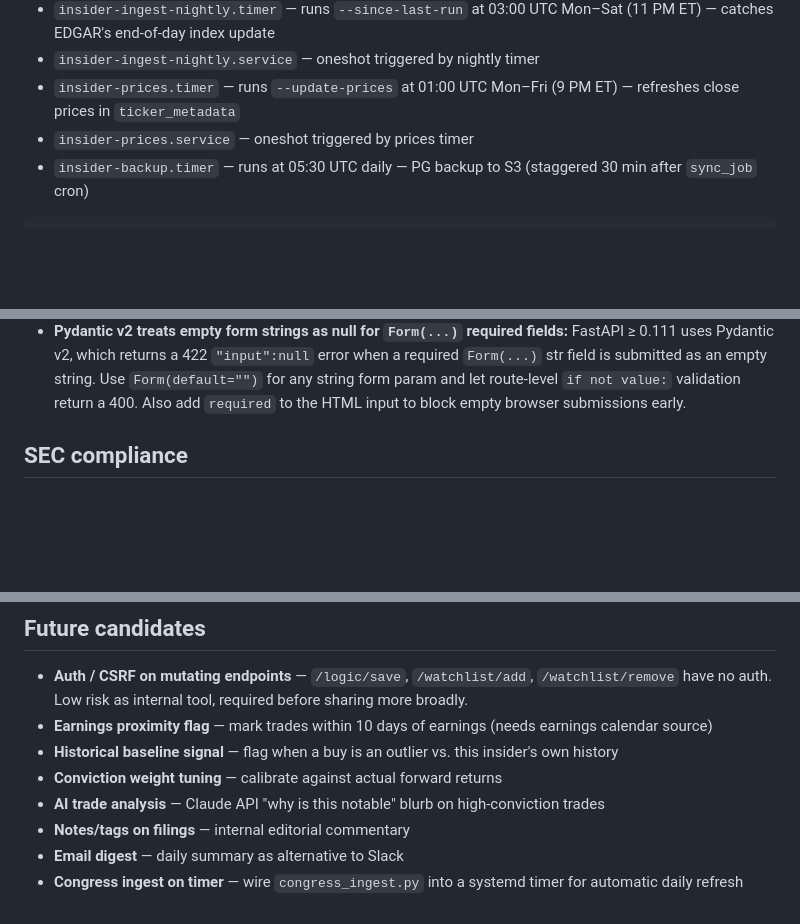
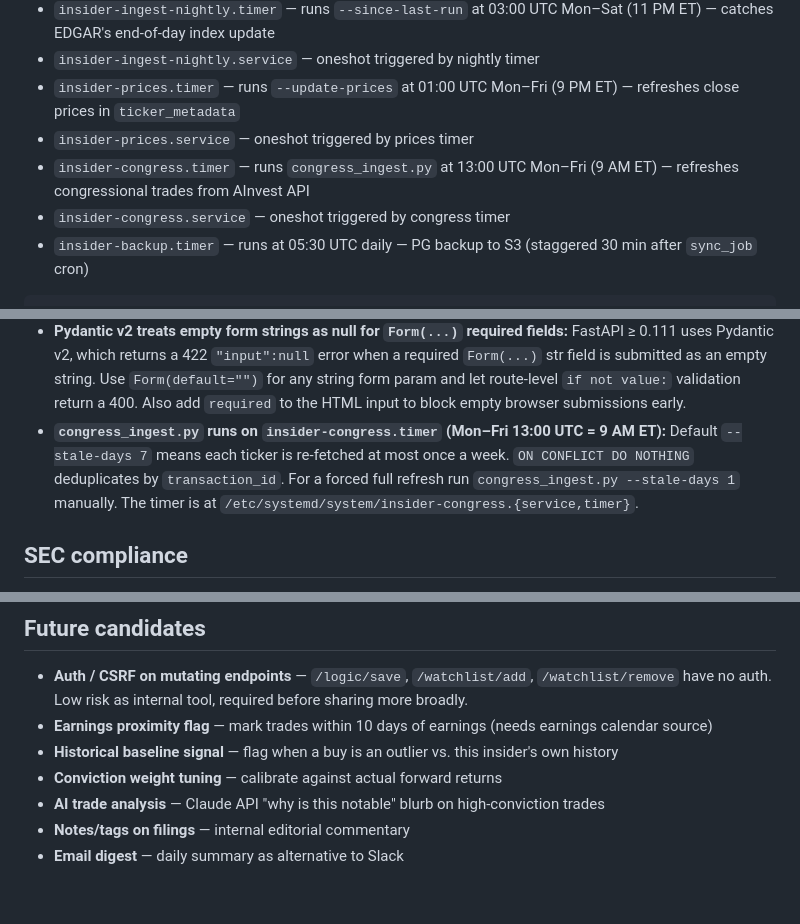
Before and after one commit to cdelvalle81282/insider-tracker, a Markdown page: CLAUDE.md, 3 parts joined by grey strips. Rendered like a GitHub page; blank space fills up the shorter version.

Commit message:
docs: add insider-congress systemd timer for daily AInvest refresh at 9 AM ET
Timer and service units created directly on server (not tracked in repo).
CLAUDE.md updated: timer listed in systemd services section, gotcha added,
removed from Future candidates.

Co-Authored-By: Claude Sonnet 4.6 (1M context) <noreply@anthropic.com>

````diff
--- a/CLAUDE.md
+++ b/CLAUDE.md
@@ -117,6 +117,8 @@ ssh deploy@167.99.167.244 "cd /home/deploy/insider-tracker && git pull && sudo s
 - `insider-ingest-nightly.service` — oneshot triggered by nightly timer
 - `insider-prices.timer` — runs `--update-prices` at 01:00 UTC Mon–Fri (9 PM ET) — refreshes close prices in `ticker_metadata`
 - `insider-prices.service` — oneshot triggered by prices timer
+- `insider-congress.timer` — runs `congress_ingest.py` at 13:00 UTC Mon–Fri (9 AM ET) — refreshes congressional trades from AInvest API
+- `insider-congress.service` — oneshot triggered by congress timer
 - `insider-backup.timer` — runs at 05:30 UTC daily — PG backup to S3 (staggered 30 min after `sync_job` cron)
 
 ```bash
@@ -321,6 +323,7 @@ Every new filter param must appear in ALL of these or it will be silently droppe
 - **`insider-tracker.service` has `MemoryMax=512M` / `MemoryHigh=400M`:** Workers currently use ~65 MB each (130 MB total). The hard limit is 512 MB — if the process exceeds this systemd kills it. Raise the limit in `/etc/systemd/system/insider-tracker.service` if adding workers or the cache grows significantly (then `sudo systemctl daemon-reload`).
 - **`insider-backup.timer` runs at 05:30 UTC, not 05:00:** Staggered 30 minutes after the `sync_job` cron to avoid simultaneous AWS CLI + Python sync competing for memory at the same minute.
 - **Pydantic v2 treats empty form strings as null for `Form(...)` required fields:** FastAPI ≥ 0.111 uses Pydantic v2, which returns a 422 `"input":null` error when a required `Form(...)` str field is submitted as an empty string. Use `Form(default="")` for any string form param and let route-level `if not value:` validation return a 400. Also add `required` to the HTML input to block empty browser submissions early.
+- **`congress_ingest.py` runs on `insider-congress.timer` (Mon–Fri 13:00 UTC = 9 AM ET):** Default `--stale-days 7` means each ticker is re-fetched at most once a week. `ON CONFLICT DO NOTHING` deduplicates by `transaction_id`. For a forced full refresh run `congress_ingest.py --stale-days 1` manually. The timer is at `/etc/systemd/system/insider-congress.{service,timer}`.
 
 ## SEC compliance
 
@@ -336,4 +339,3 @@ Every new filter param must appear in ALL of these or it will be silently droppe
 - **AI trade analysis** — Claude API "why is this notable" blurb on high-conviction trades
 - **Notes/tags on filings** — internal editorial commentary
 - **Email digest** — daily summary as alternative to Slack
-- **Congress ingest on timer** — wire `congress_ingest.py` into a systemd timer for automatic daily refresh
````
